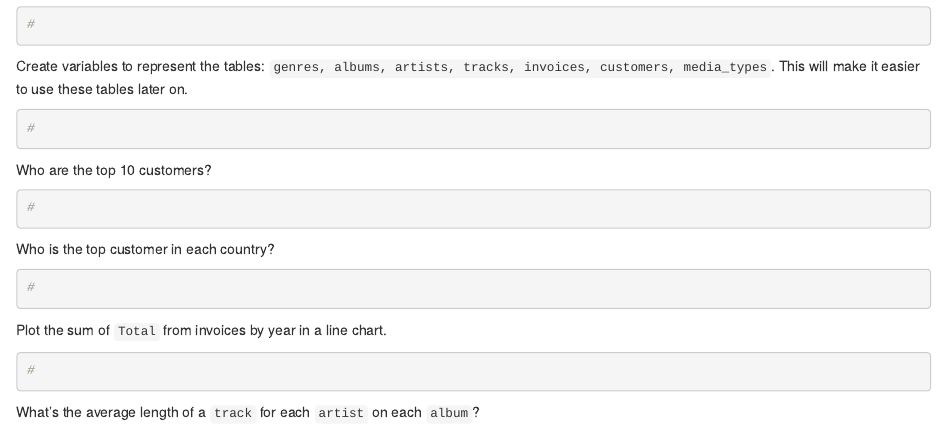
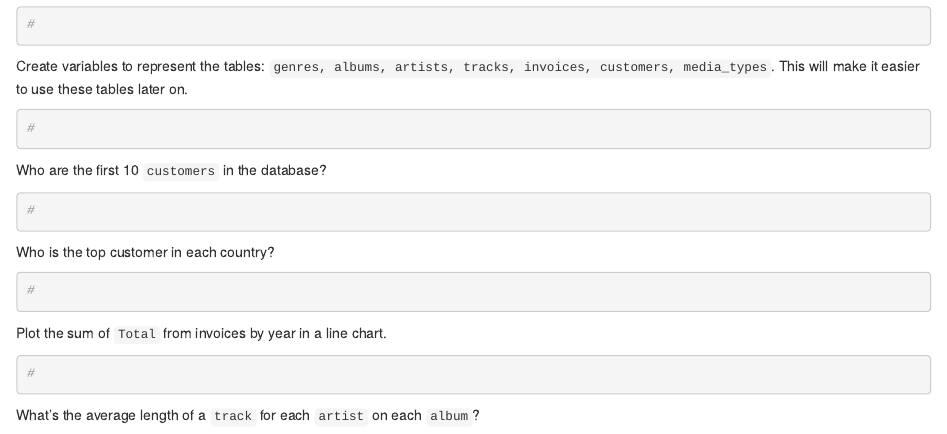
Before and after one commit to tacotruffles/Data-Science-Certificate-Assignment-08, an R Markdown document (assignment.Rmd): the page in a window 1100 px wide, from 290 px down. Rendered offline with R 4.5, knitr and Pandoc, with nearby package versions.

Commit message:
Fix customer question

````diff
--- a/assignment.Rmd
+++ b/assignment.Rmd
@@ -25,7 +25,7 @@ Create variables to represent the tables: `genres, albums, artists, tracks, invo
 ```
 
 
-Who are the top 10 customers?
+Who are the first 10 `customers` in the database?
 ```{r}
 #
 ```
````
